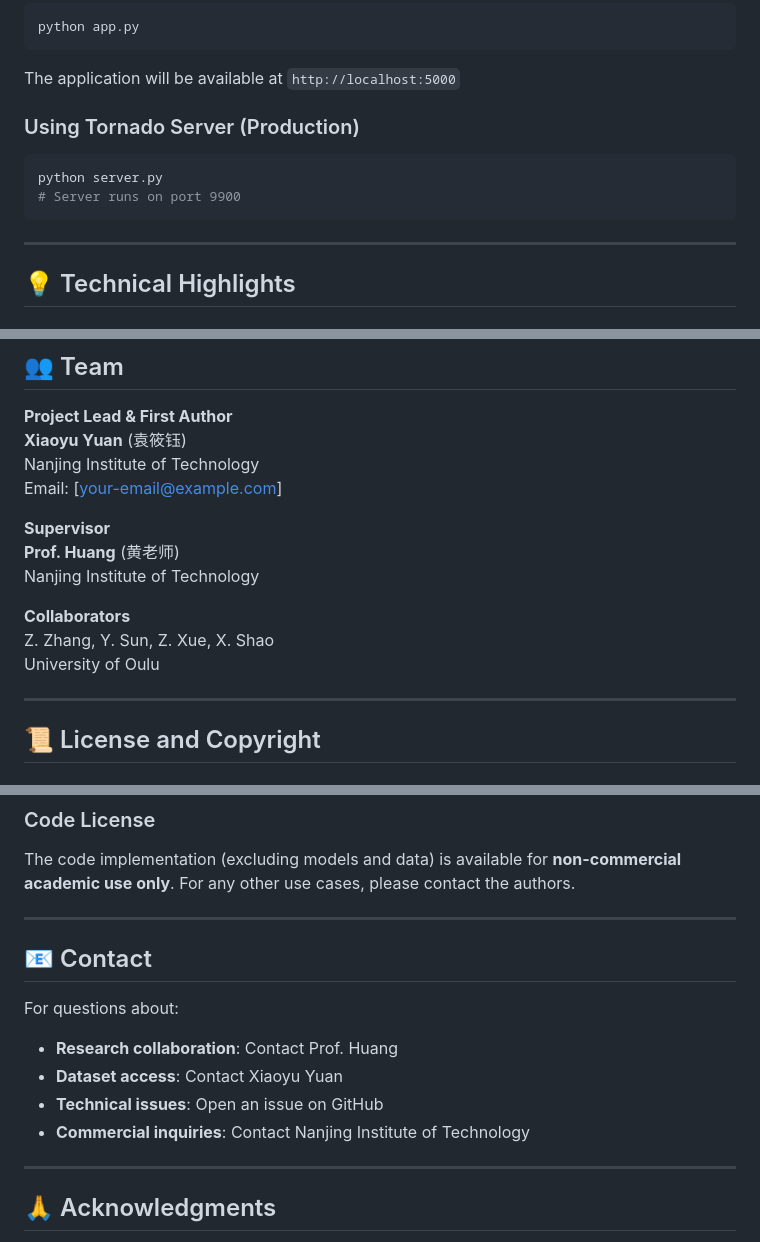
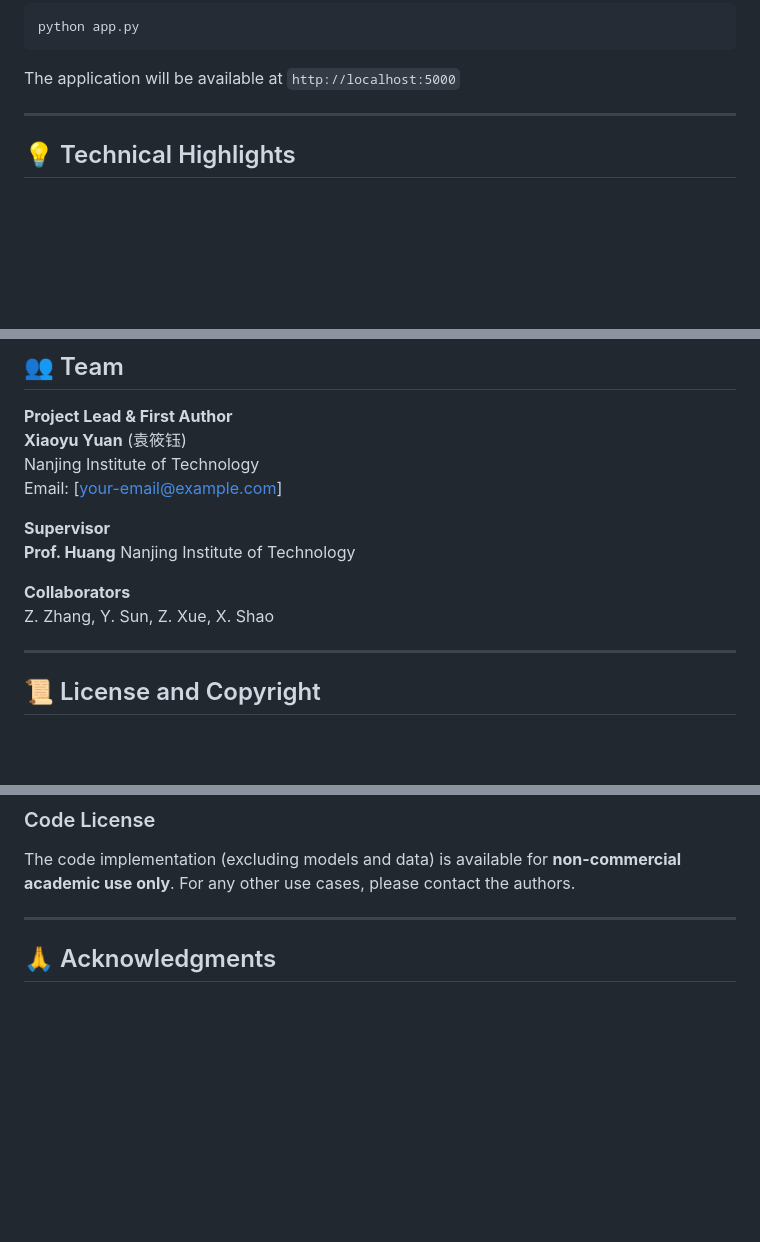
Before and after one commit to XiaoyuYuan19/AncientCharacterRecognitionHABDB, a Markdown page: README.md, 3 parts joined by grey strips. GitHub-like rendering; blank space fills up the shorter version.

````diff
--- a/README.md
+++ b/README.md
@@ -101,12 +101,6 @@ python app.py
 
 The application will be available at `http://localhost:5000`
 
-### Using Tornado Server (Production)
-
-```bash
-python server.py
-# Server runs on port 9900
-```
 
 ---
 
@@ -260,12 +254,11 @@ Nanjing Institute of Technology
 Email: [your-email@example.com]
 
 **Supervisor**
-**Prof. Huang** (黄老师)
+**Prof. Huang**
 Nanjing Institute of Technology
 
 **Collaborators**
 Z. Zhang, Y. Sun, Z. Xue, X. Shao
-University of Oulu
 
 ---
 
@@ -292,15 +285,6 @@ University of Oulu
 
 The code implementation (excluding models and data) is available for **non-commercial academic use only**. For any other use cases, please contact the authors.
 
----
-
-## 📧 Contact
-
-For questions about:
-- **Research collaboration**: Contact Prof. Huang
-- **Dataset access**: Contact Xiaoyu Yuan
-- **Technical issues**: Open an issue on GitHub
-- **Commercial inquiries**: Contact Nanjing Institute of Technology
 
 ---
 
````
